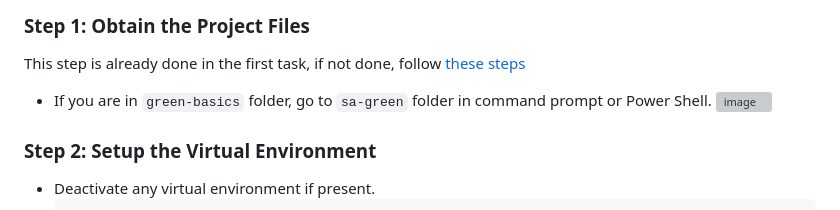
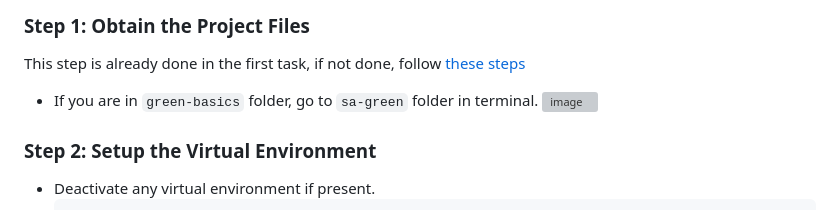
Before and after one commit to sa4s-serc/sustainability-self-adaptation-basics, a Markdown page: sa-green/README_LINUX.md, the part around the change. GitHub-like rendering; grey boxes are pictures that could not be loaded.

```diff
--- a/sa-green/README_LINUX.md
+++ b/sa-green/README_LINUX.md
@@ -49,7 +49,7 @@ Before starting, ensure the following are installed on your Linux system. If not
 
 This step is already done in the first task, if not done, follow [these steps](https://github.com/sa4s-serc/sustainability-self-adaptation-basics/blob/main/green-basics/README_LINUX.md#step-1-obtain-the-project-files)
 
-- If you are in `green-basics` folder, go to `sa-green` folder in command prompt or Power Shell.
+- If you are in `green-basics` folder, go to `sa-green` folder in terminal.
   ![image](https://github.com/user-attachments/assets/3924fd4d-dd1b-4f50-b382-176055b1a6fb)
 
 ### Step 2: Setup the Virtual Environment
```
